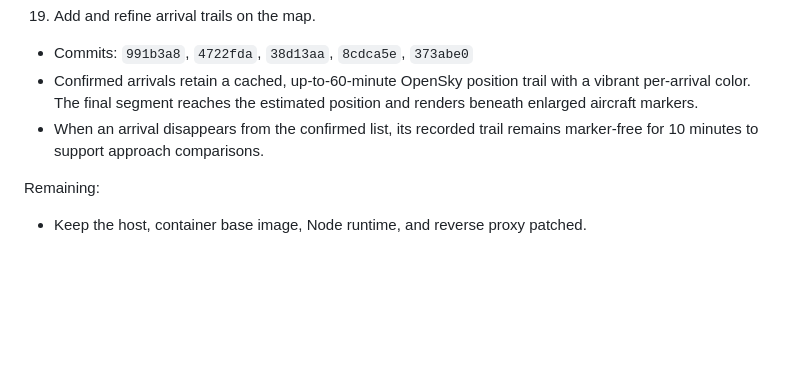
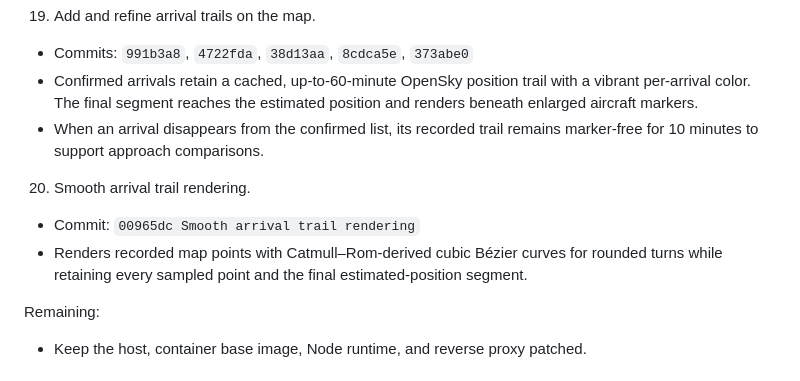
Before and after one commit to albertodicaprio/geneva.runway, a Markdown page: ROADMAP.md, the part around the change. GitHub-like rendering; blank space fills up the shorter version.

Commit message:
Document smooth trail rendering

```diff
--- a/ROADMAP.md
+++ b/ROADMAP.md
@@ -134,6 +134,12 @@ Completed:
    - When an arrival disappears from the confirmed list, its recorded trail
      remains marker-free for 10 minutes to support approach comparisons.
 
+20. Smooth arrival trail rendering.
+   - Commit: `00965dc Smooth arrival trail rendering`
+   - Renders recorded map points with Catmull–Rom-derived cubic Bézier curves
+     for rounded turns while retaining every sampled point and the final
+     estimated-position segment.
+
 Remaining:
 
 - Keep the host, container base image, Node runtime, and reverse proxy patched.
```
